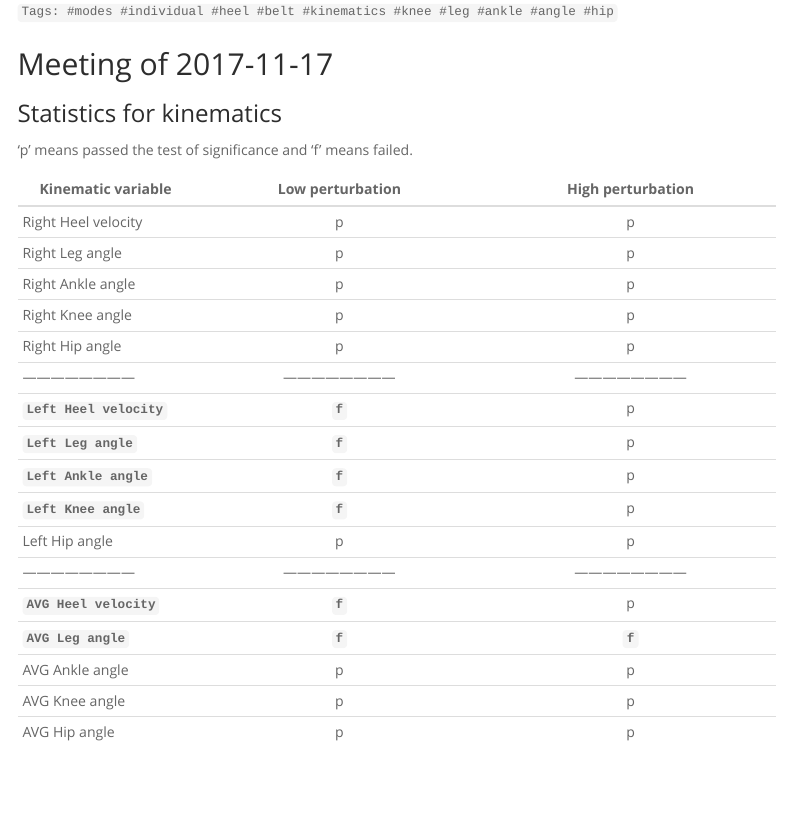
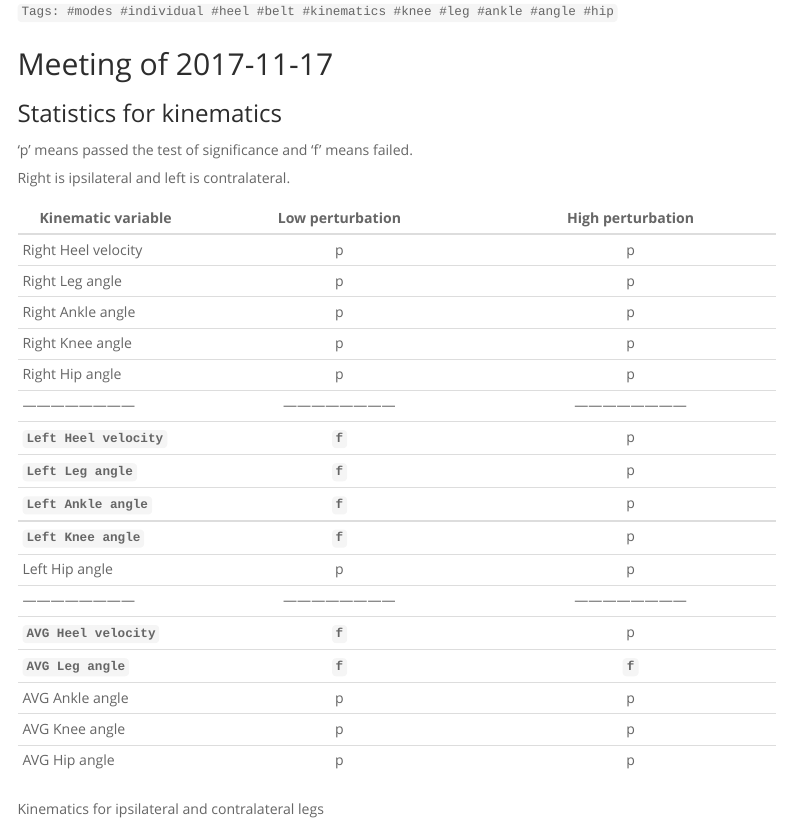
Before and after one commit to fehtemam/LPwalk, an R Markdown document (docs/index.Rmd): the page in a window 1100 px wide, from 7980 px down. Rendered offline with R 4.5, knitr and Pandoc, with nearby package versions; menus at the side of the page are left out.

Commit message:
modified text

````diff
--- a/docs/index.Rmd
+++ b/docs/index.Rmd
@@ -349,6 +349,7 @@ knitr::include_graphics('nov_kin_slice.png')
 ### Statistics for kinematics
 
 'p' means passed the test of significance and 'f' means failed.
+Right is ipsilateral and left is contralateral.
 
 | Kinematic variable | Low perturbation | High perturbation |
 | --- | :---: | :---: |
@@ -370,6 +371,8 @@ knitr::include_graphics('nov_kin_slice.png')
 | AVG Knee angle | p | p |
 | AVG Hip angle | p | p |
 
+Kinematics for ipsilateral and contralateral legs
+
 ```{r m12f1, echo=FALSE, cache=TRUE}
 knitr::include_graphics('trp_Kr.png')
 ```
````
Also changed, not shown: docs/index.Rmd (1 more changed lines).
